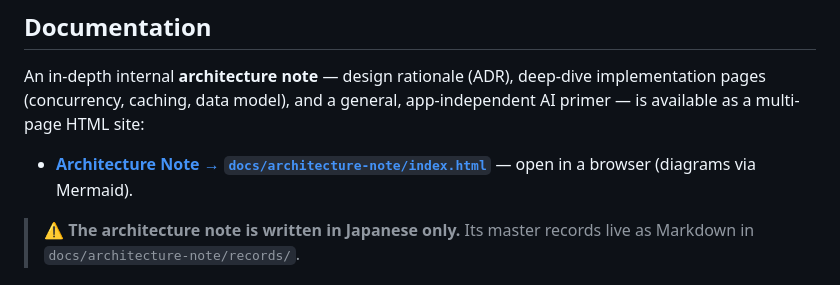
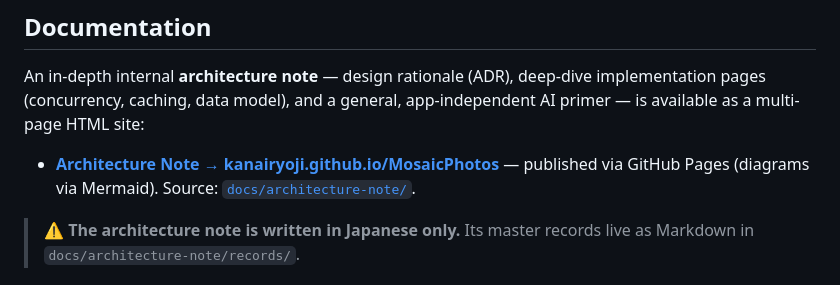
Before and after one commit to kanairyoji/MosaicPhotos, a Markdown page: README.md, the part around the change. Rendered like a GitHub page.

```diff
--- a/README.md
+++ b/README.md
@@ -113,7 +113,7 @@ All AI lives in **`AutoAlbumCore`** (SwiftUI-free); the app injects the on-devic
 
 An in-depth internal **architecture note** — design rationale (ADR), deep-dive implementation pages (concurrency, caching, data model), and a general, app-independent AI primer — is available as a multi-page HTML site:
 
-- **[Architecture Note → `docs/architecture-note/index.html`](docs/architecture-note/index.html)** — open in a browser (diagrams via Mermaid).
+- **[Architecture Note → kanairyoji.github.io/MosaicPhotos](https://kanairyoji.github.io/MosaicPhotos/)** — published via GitHub Pages (diagrams via Mermaid). Source: [`docs/architecture-note/`](docs/architecture-note/).
 
 > ⚠️ **The architecture note is written in Japanese only.** Its master records live as Markdown in `docs/architecture-note/records/`.
 
```
Also changed, not shown: README.ja.md (+1 -1 lines).
